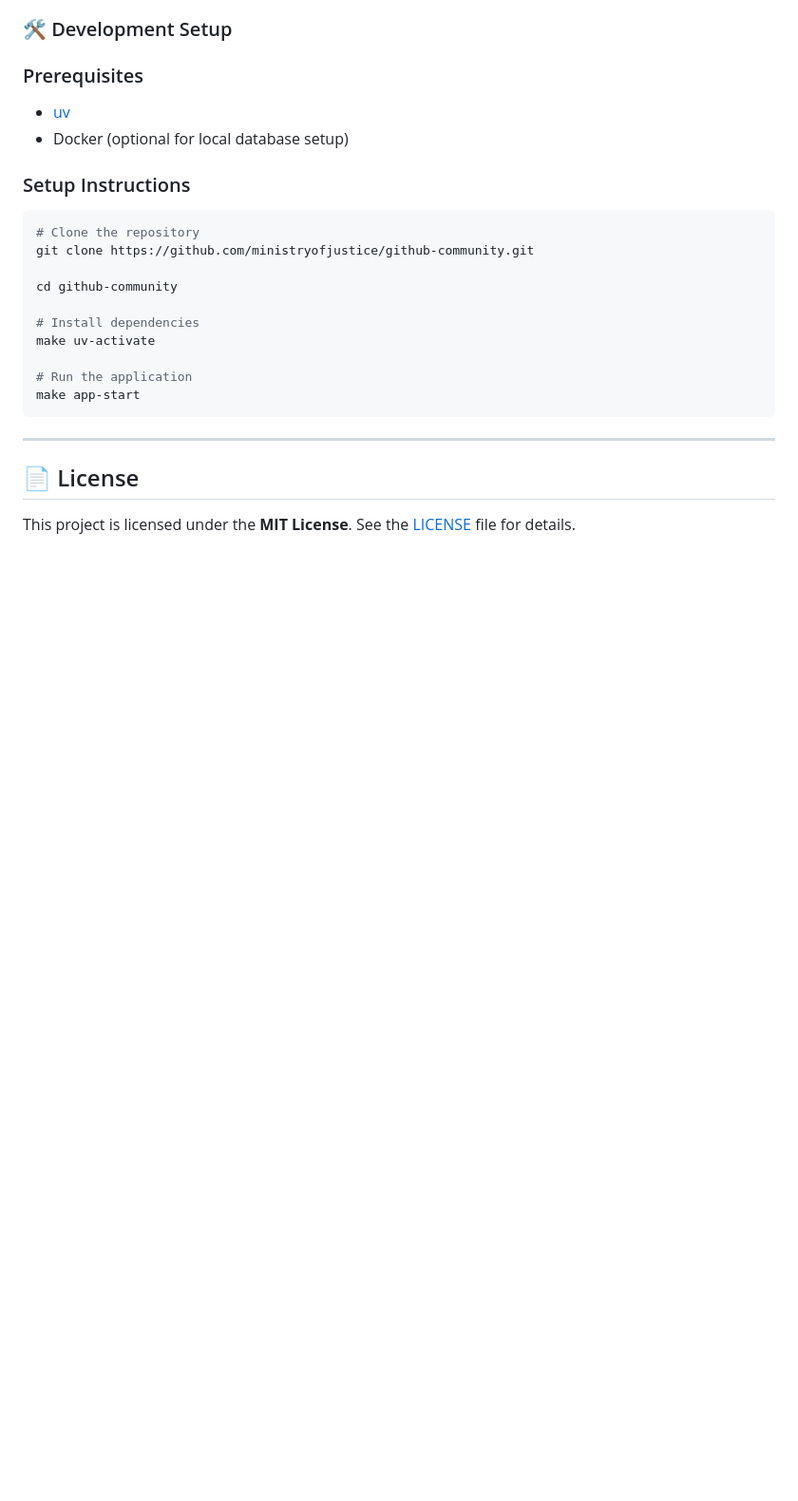
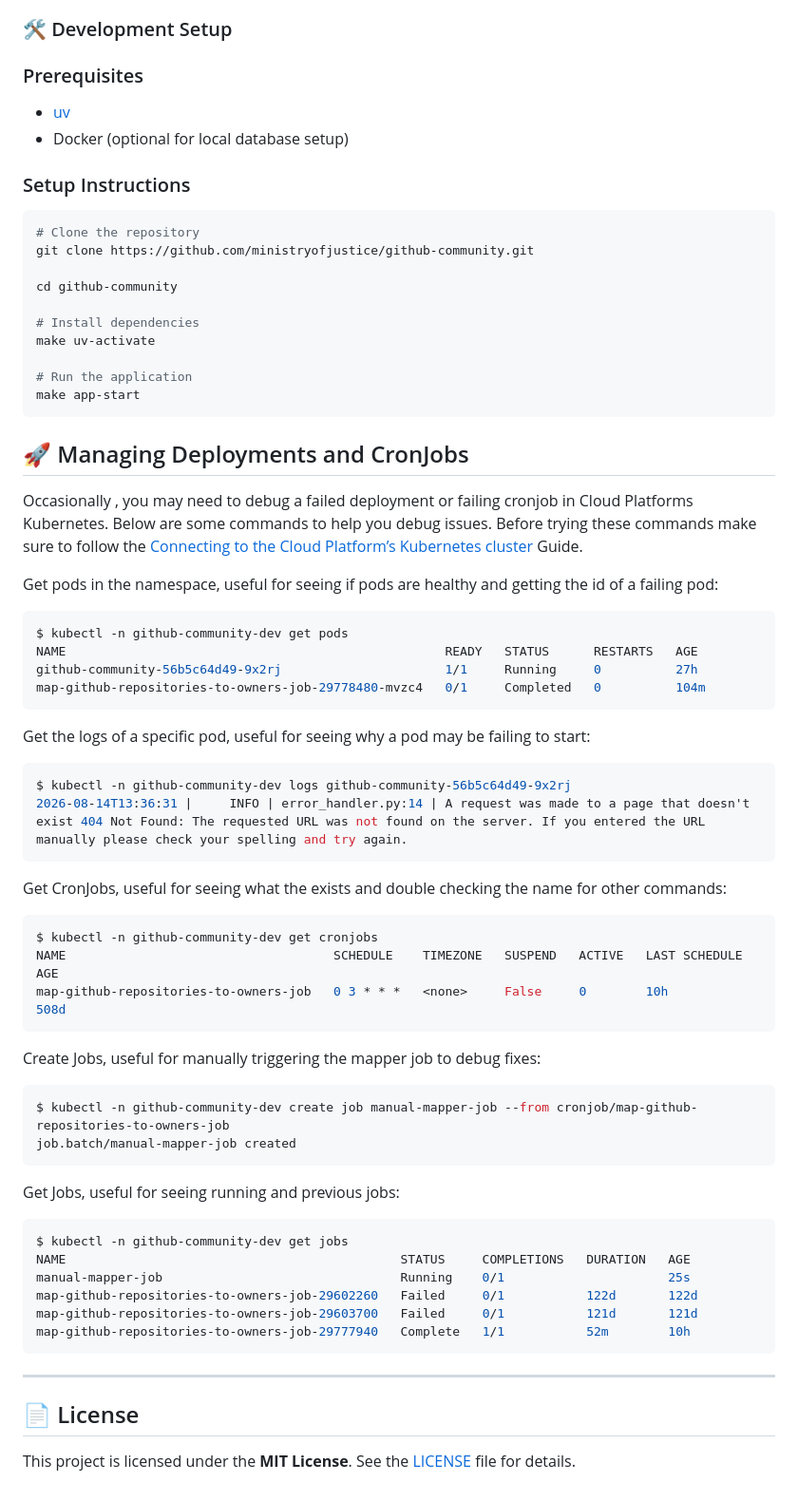
Before and after one commit to ministryofjustice/github-community, a Markdown page: README.md, the part around the change. Shown at 95% size. Drawn GitHub-style; blank space fills up the shorter version.

Commit message:
✨ Add Kubernetes Guidance

````diff
--- a/README.md
+++ b/README.md
@@ -105,6 +105,53 @@ make uv-activate
 make app-start
 ```
 
+## 🚀 Managing Deployments and CronJobs
+
+Occasionally , you may need to debug a failed deployment or failing cronjob in Cloud Platforms Kubernetes. Below are some commands to help you debug issues.
+Before trying these commands make sure to follow the [Connecting to the Cloud Platform’s Kubernetes cluster](https://user-guide.cloud-platform.service.justice.gov.uk/documentation/getting-started/kubectl-config.html) Guide.
+
+Get pods in the namespace, useful for seeing if pods are healthy and getting the id of a failing pod:
+
+```bash
+$ kubectl -n github-community-dev get pods
+NAME                                                   READY   STATUS      RESTARTS   AGE
+github-community-56b5c64d49-9x2rj                      1/1     Running     0          27h
+map-github-repositories-to-owners-job-29778480-mvzc4   0/1     Completed   0          104m
+```
+
+Get the logs of a specific pod, useful for seeing why a pod may be failing to start:
+
+```bash
+$ kubectl -n github-community-dev logs github-community-56b5c64d49-9x2rj
+2026-08-14T13:36:31 |     INFO | error_handler.py:14 | A request was made to a page that doesn't exist 404 Not Found: The requested URL was not found on the server. If you entered the URL manually please check your spelling and try again.
+```
+
+Get CronJobs, useful for seeing what the exists and double checking the name for other commands:
+
+```bash
+$ kubectl -n github-community-dev get cronjobs
+NAME                                    SCHEDULE    TIMEZONE   SUSPEND   ACTIVE   LAST SCHEDULE   AGE
+map-github-repositories-to-owners-job   0 3 * * *   <none>     False     0        10h             508d
+```
+
+Create Jobs, useful for manually triggering the mapper job to debug fixes:
+
+```bash
+$ kubectl -n github-community-dev create job manual-mapper-job --from cronjob/map-github-repositories-to-owners-job
+job.batch/manual-mapper-job created
+```
+
+Get Jobs, useful for seeing running and previous jobs:
+
+```bash
+$ kubectl -n github-community-dev get jobs
+NAME                                             STATUS     COMPLETIONS   DURATION   AGE
+manual-mapper-job                                Running    0/1                      25s
+map-github-repositories-to-owners-job-29602260   Failed     0/1           122d       122d
+map-github-repositories-to-owners-job-29603700   Failed     0/1           121d       121d
+map-github-repositories-to-owners-job-29777940   Complete   1/1           52m        10h
+```
+
 ---
 
 ## 📄 License
````
